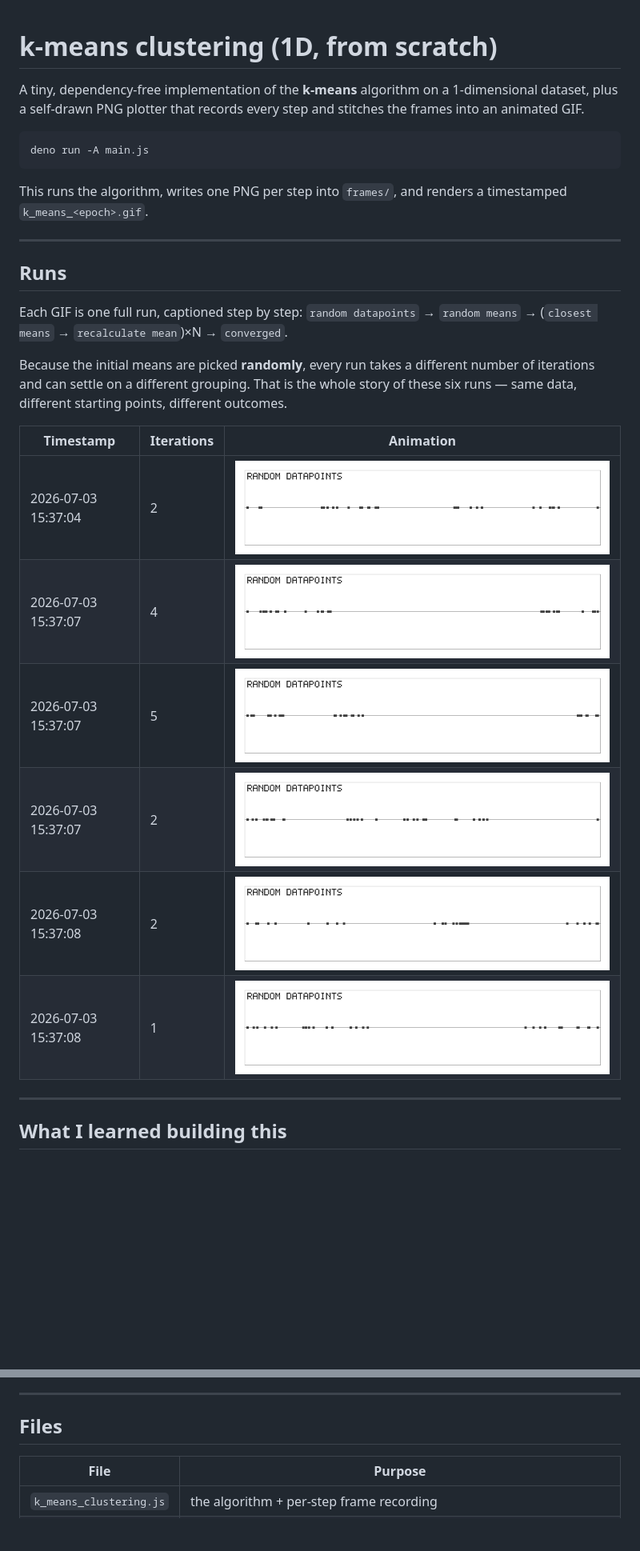
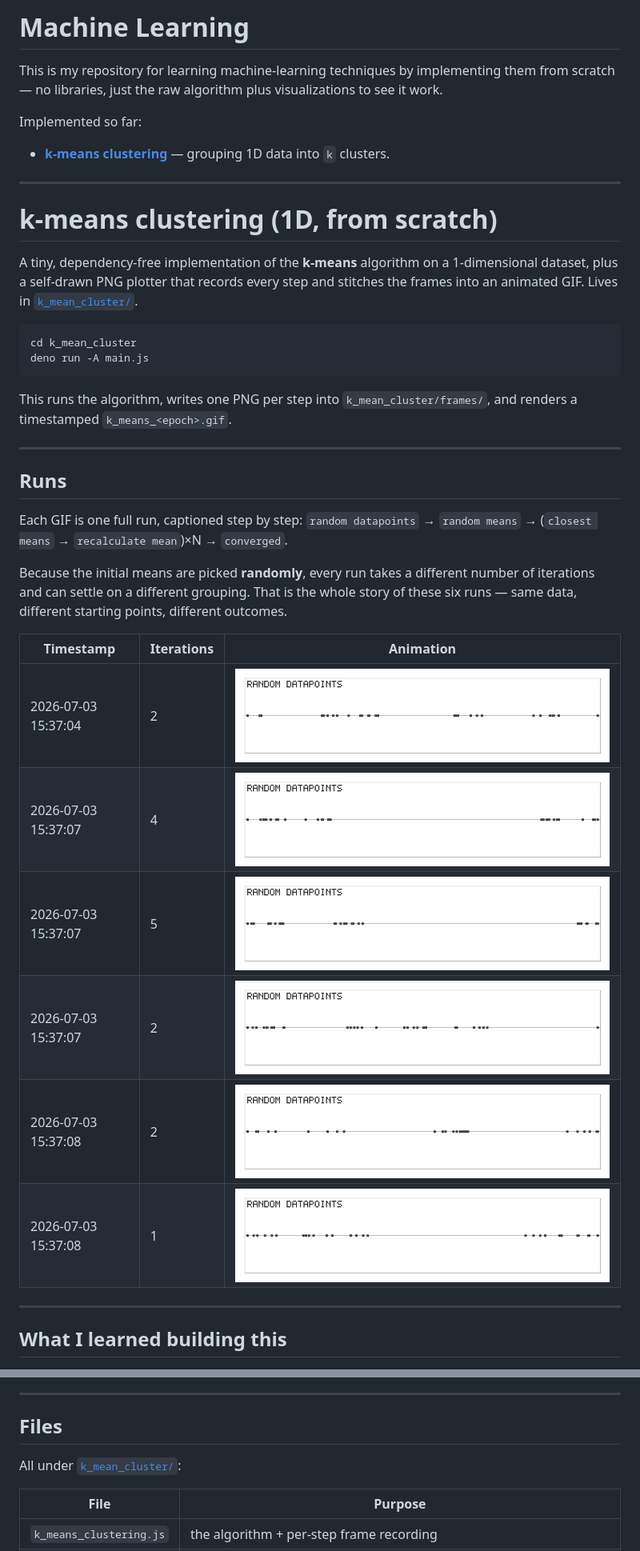
Before and after one commit to jonasfrey/machine_learning, a Markdown page: README.md, 2 parts joined by grey strips. Shown at 80% size. GitHub-like rendering; blank space fills up the shorter version.

````diff
--- a/k_mean_cluster/README.md
+++ b/README.md
@@ -1,15 +1,27 @@
+# Machine Learning
+
+This is my repository for learning machine-learning techniques by implementing them
+from scratch — no libraries, just the raw algorithm plus visualizations to see it work.
+
+Implemented so far:
+
+- [**k-means clustering**](#k-means-clustering-1d-from-scratch) — grouping 1D data into `k` clusters.
+
+---
+
 # k-means clustering (1D, from scratch)
 
 A tiny, dependency-free implementation of the **k-means** algorithm on a 1-dimensional
 dataset, plus a self-drawn PNG plotter that records every step and stitches the frames
-into an animated GIF.
+into an animated GIF. Lives in [`k_mean_cluster/`](k_mean_cluster/).
 
 ```bash
+cd k_mean_cluster
 deno run -A main.js
 ```
 
-This runs the algorithm, writes one PNG per step into `frames/`, and renders a
-timestamped `k_means_<epoch>.gif`.
+This runs the algorithm, writes one PNG per step into `k_mean_cluster/frames/`, and
+renders a timestamped `k_means_<epoch>.gif`.
 
 ---
 
@@ -24,12 +36,12 @@ runs — same data, different starting points, different outcomes.
 
 | Timestamp | Iterations | Animation |
 |---|---|---|
-| 2026-07-03 15:37:04 | 2 | ![run](k_means_1783085824253.gif) |
-| 2026-07-03 15:37:07 | 4 | ![run](k_means_1783085827059.gif) |
-| 2026-07-03 15:37:07 | 5 | ![run](k_means_1783085827531.gif) |
-| 2026-07-03 15:37:07 | 2 | ![run](k_means_1783085827974.gif) |
-| 2026-07-03 15:37:08 | 2 | ![run](k_means_1783085828398.gif) |
-| 2026-07-03 15:37:08 | 1 | ![run](k_means_1783085828793.gif) |
+| 2026-07-03 15:37:04 | 2 | ![run](k_mean_cluster/k_means_1783085824253.gif) |
+| 2026-07-03 15:37:07 | 4 | ![run](k_mean_cluster/k_means_1783085827059.gif) |
+| 2026-07-03 15:37:07 | 5 | ![run](k_mean_cluster/k_means_1783085827531.gif) |
+| 2026-07-03 15:37:07 | 2 | ![run](k_mean_cluster/k_means_1783085827974.gif) |
+| 2026-07-03 15:37:08 | 2 | ![run](k_mean_cluster/k_means_1783085828398.gif) |
+| 2026-07-03 15:37:08 | 1 | ![run](k_mean_cluster/k_means_1783085828793.gif) |
 
 ---
 
@@ -73,6 +85,8 @@ runs — same data, different starting points, different outcomes.
 
 ## Files
 
+All under [`k_mean_cluster/`](k_mean_cluster/):
+
 | File | Purpose |
 |---|---|
 | `k_means_clustering.js` | the algorithm + per-step frame recording |
````
